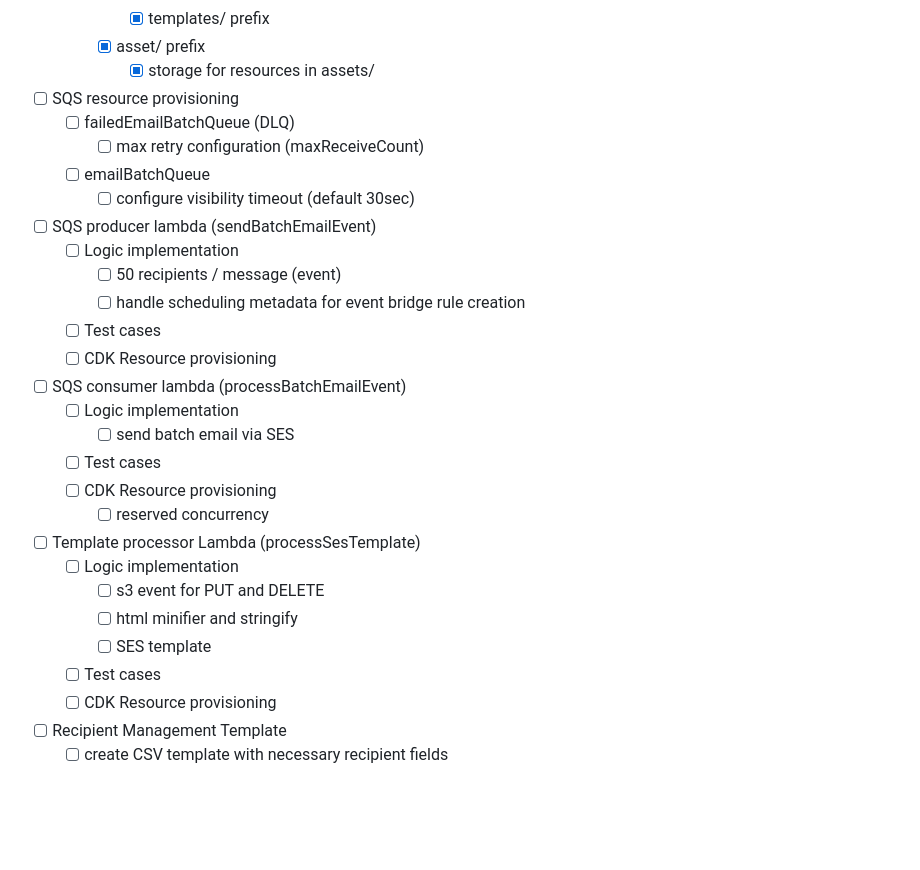
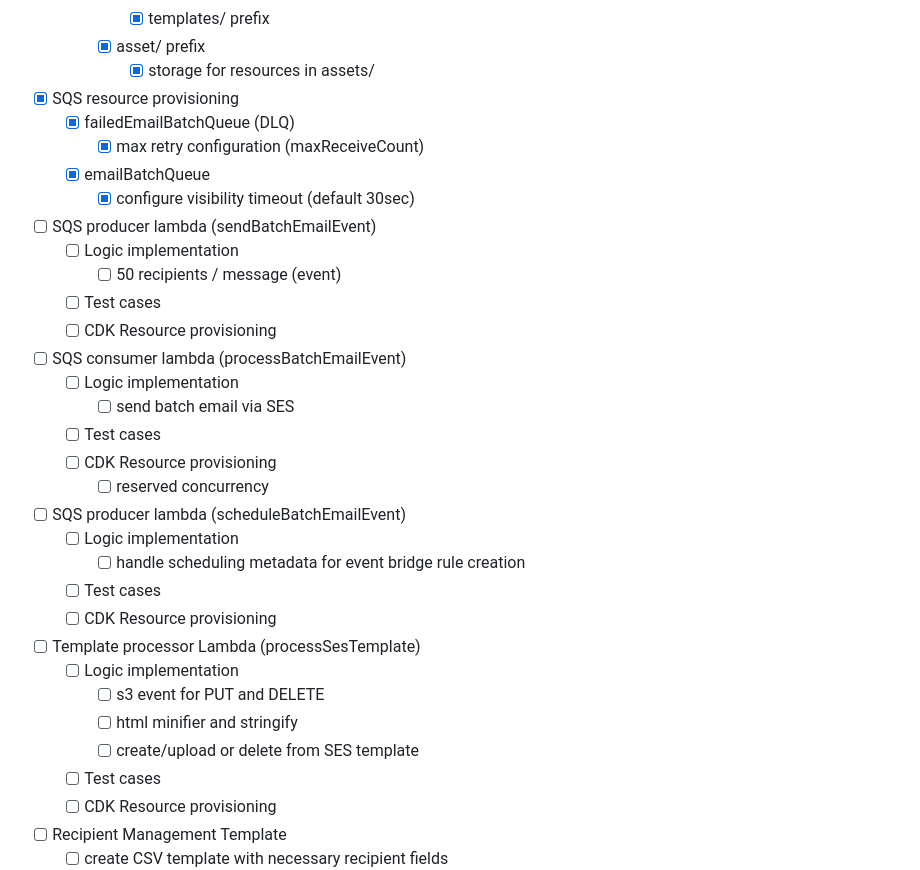
Before and after one commit to john-jaihyek-choi/batch-email-service, a Markdown page: README.md, the part around the change. Rendered like a GitHub page; blank space fills up the shorter version.

Commit message:
updated roadmap

```diff
--- a/README.md
+++ b/README.md
@@ -150,15 +150,14 @@ Since the goal is to focus on the functionality, for MVP, the UI/UX will be hand
       - [x] templates/ prefix
     - [x] asset/ prefix
       - [x] storage for resources in assets/
-- [ ] SQS resource provisioning
-  - [ ] failedEmailBatchQueue (DLQ)
-    - [ ] max retry configuration (maxReceiveCount)
-  - [ ] emailBatchQueue
-    - [ ] configure visibility timeout (default 30sec)
+- [x] SQS resource provisioning
+  - [x] failedEmailBatchQueue (DLQ)
+    - [x] max retry configuration (maxReceiveCount)
+  - [x] emailBatchQueue
+    - [x] configure visibility timeout (default 30sec)
 - [ ] SQS producer lambda (sendBatchEmailEvent)
   - [ ] Logic implementation
     - [ ] 50 recipients / message (event)
-    - [ ] handle scheduling metadata for event bridge rule creation
   - [ ] Test cases
   - [ ] CDK Resource provisioning
 - [ ] SQS consumer lambda (processBatchEmailEvent)
@@ -167,11 +166,16 @@ Since the goal is to focus on the functionality, for MVP, the UI/UX will be hand
   - [ ] Test cases
   - [ ] CDK Resource provisioning
     - [ ] reserved concurrency
+- [ ] SQS producer lambda (scheduleBatchEmailEvent)
+  - [ ] Logic implementation
+    - [ ] handle scheduling metadata for event bridge rule creation
+  - [ ] Test cases
+  - [ ] CDK Resource provisioning
 - [ ] Template processor Lambda (processSesTemplate)
   - [ ] Logic implementation
     - [ ] s3 event for PUT and DELETE
     - [ ] html minifier and stringify
-    - [ ] SES template
+    - [ ] create/upload or delete from SES template
   - [ ] Test cases
   - [ ] CDK Resource provisioning
 - [ ] Recipient Management Template
```
